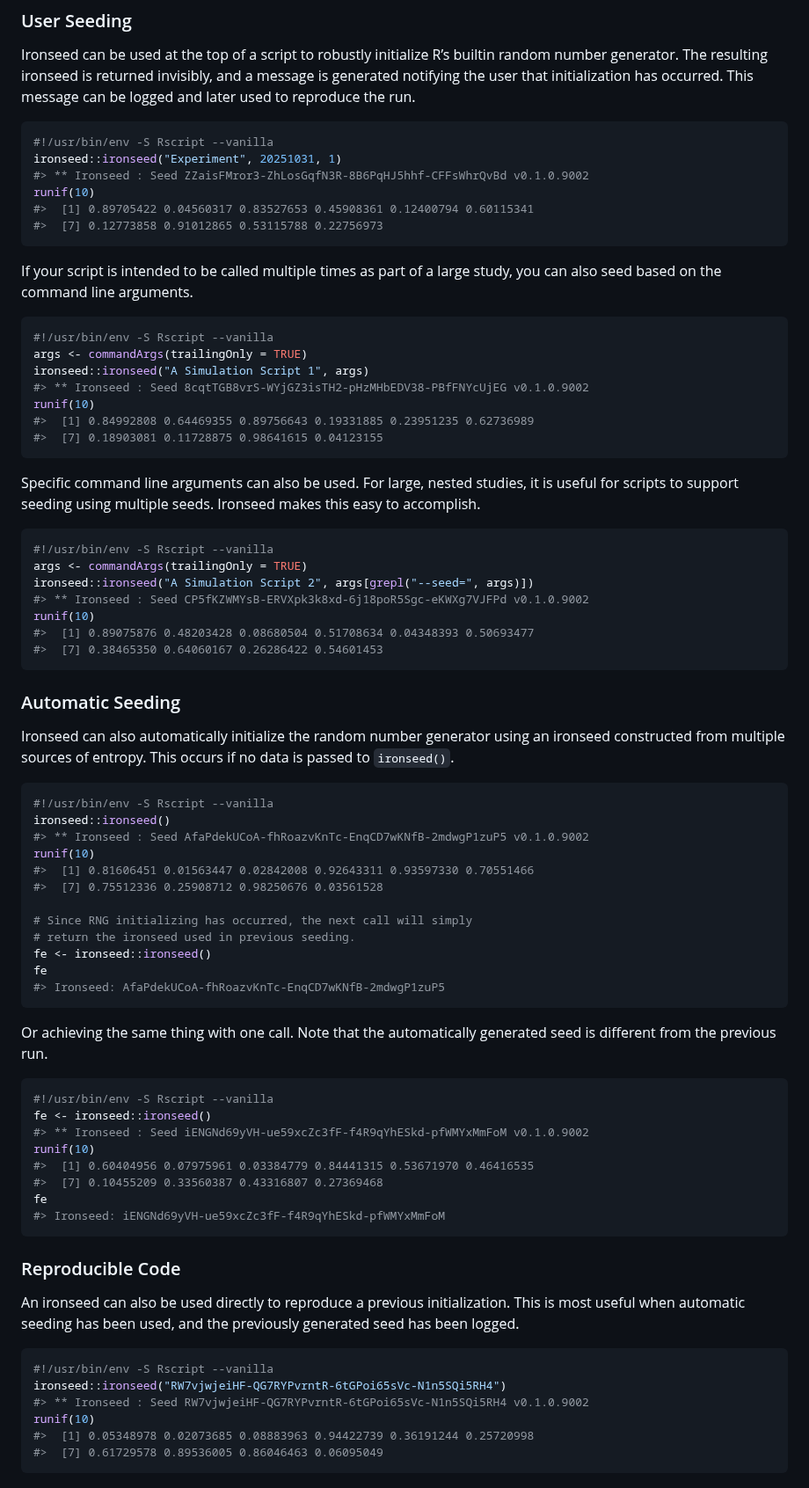
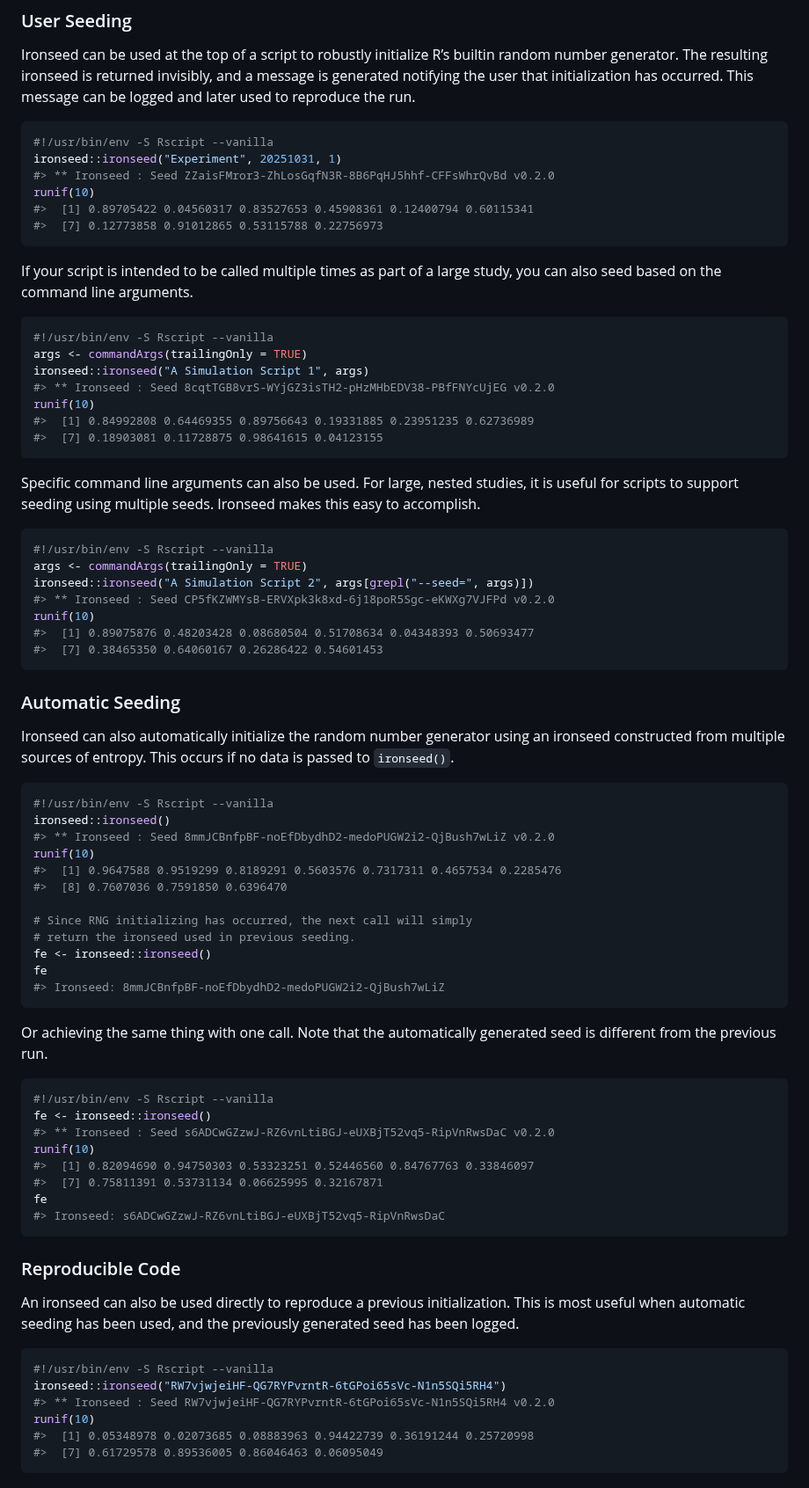
Before and after one commit to reedacartwright/ironseed, a Markdown page: README.md, the part around one of its changes. Shown at 88% size. Rendered like a GitHub page.

Commit message:
Update for 0.2.0 release.

````diff
--- a/README.md
+++ b/README.md
@@ -66,7 +66,7 @@ to reproduce the run.
 ``` r
 #!/usr/bin/env -S Rscript --vanilla
 ironseed::ironseed("Experiment", 20251031, 1)
-#> ** Ironseed : Seed ZZaisFMror3-ZhLosGqfN3R-8B6PqHJ5hhf-CFFsWhrQvBd v0.1.0.9002
+#> ** Ironseed : Seed ZZaisFMror3-ZhLosGqfN3R-8B6PqHJ5hhf-CFFsWhrQvBd v0.2.0
 runif(10)
 #>  [1] 0.89705422 0.04560317 0.83527653 0.45908361 0.12400794 0.60115341
 #>  [7] 0.12773858 0.91012865 0.53115788 0.22756973
@@ -79,7 +79,7 @@ large study, you can also seed based on the command line arguments.
 #!/usr/bin/env -S Rscript --vanilla
 args <- commandArgs(trailingOnly = TRUE)
 ironseed::ironseed("A Simulation Script 1", args)
-#> ** Ironseed : Seed 8cqtTGB8vrS-WYjGZ3isTH2-pHzMHbEDV38-PBfFNYcUjEG v0.1.0.9002
+#> ** Ironseed : Seed 8cqtTGB8vrS-WYjGZ3isTH2-pHzMHbEDV38-PBfFNYcUjEG v0.2.0
 runif(10)
 #>  [1] 0.84992808 0.64469355 0.89756643 0.19331885 0.23951235 0.62736989
 #>  [7] 0.18903081 0.11728875 0.98641615 0.04123155
@@ -93,7 +93,7 @@ seeds. Ironseed makes this easy to accomplish.
 #!/usr/bin/env -S Rscript --vanilla
 args <- commandArgs(trailingOnly = TRUE)
 ironseed::ironseed("A Simulation Script 2", args[grepl("--seed=", args)])
-#> ** Ironseed : Seed CP5fKZWMYsB-ERVXpk3k8xd-6j18poR5Sgc-eKWXg7VJFPd v0.1.0.9002
+#> ** Ironseed : Seed CP5fKZWMYsB-ERVXpk3k8xd-6j18poR5Sgc-eKWXg7VJFPd v0.2.0
 runif(10)
 #>  [1] 0.89075876 0.48203428 0.08680504 0.51708634 0.04348393 0.50693477
 #>  [7] 0.38465350 0.64060167 0.26286422 0.54601453
@@ -108,16 +108,16 @@ occurs if no data is passed to `ironseed()`.
 ``` r
 #!/usr/bin/env -S Rscript --vanilla
 ironseed::ironseed()
-#> ** Ironseed : Seed AfaPdekUCoA-fhRoazvKnTc-EnqCD7wKNfB-2mdwgP1zuP5 v0.1.0.9002
+#> ** Ironseed : Seed 8mmJCBnfpBF-noEfDbydhD2-medoPUGW2i2-QjBush7wLiZ v0.2.0
 runif(10)
-#>  [1] 0.81606451 0.01563447 0.02842008 0.92643311 0.93597330 0.70551466
-#>  [7] 0.75512336 0.25908712 0.98250676 0.03561528
+#>  [1] 0.9647588 0.9519299 0.8189291 0.5603576 0.7317311 0.4657534 0.2285476
+#>  [8] 0.7607036 0.7591850 0.6396470
 
 # Since RNG initializing has occurred, the next call will simply
 # return the ironseed used in previous seeding.
 fe <- ironseed::ironseed()
 fe
-#> Ironseed: AfaPdekUCoA-fhRoazvKnTc-EnqCD7wKNfB-2mdwgP1zuP5
+#> Ironseed: 8mmJCBnfpBF-noEfDbydhD2-medoPUGW2i2-QjBush7wLiZ
 ```
 
 Or achieving the same thing with one call. Note that the automatically
@@ -126,12 +126,12 @@ generated seed is different from the previous run.
 ``` r
 #!/usr/bin/env -S Rscript --vanilla
 fe <- ironseed::ironseed()
-#> ** Ironseed : Seed iENGNd69yVH-ue59xcZc3fF-f4R9qYhESkd-pfWMYxMmFoM v0.1.0.9002
+#> ** Ironseed : Seed s6ADCwGZzwJ-RZ6vnLtiBGJ-eUXBjT52vq5-RipVnRwsDaC v0.2.0
 runif(10)
-#>  [1] 0.60404956 0.07975961 0.03384779 0.84441315 0.53671970 0.46416535
-#>  [7] 0.10455209 0.33560387 0.43316807 0.27369468
+#>  [1] 0.82094690 0.94750303 0.53323251 0.52446560 0.84767763 0.33846097
+#>  [7] 0.75811391 0.53731134 0.06625995 0.32167871
 fe
-#> Ironseed: iENGNd69yVH-ue59xcZc3fF-f4R9qYhESkd-pfWMYxMmFoM
+#> Ironseed: s6ADCwGZzwJ-RZ6vnLtiBGJ-eUXBjT52vq5-RipVnRwsDaC
 ```
 
 ### Reproducible Code
@@ -143,7 +143,7 @@ used, and the previously generated seed has been logged.
 ``` r
 #!/usr/bin/env -S Rscript --vanilla
 ironseed::ironseed("RW7vjwjeiHF-QG7RYPvrntR-6tGPoi65sVc-N1n5SQi5RH4")
-#> ** Ironseed : Seed RW7vjwjeiHF-QG7RYPvrntR-6tGPoi65sVc-N1n5SQi5RH4 v0.1.0.9002
+#> ** Ironseed : Seed RW7vjwjeiHF-QG7RYPvrntR-6tGPoi65sVc-N1n5SQi5RH4 v0.2.0
 runif(10)
 #>  [1] 0.05348978 0.02073685 0.08883963 0.94422739 0.36191244 0.25720998
 #>  [7] 0.61729578 0.89536005 0.86046463 0.06095049
````
Also changed, not shown: other parts of README.md (+2 -2 lines), cran-comments.md (+5 -0 lines), man/figures/README-analysis_256-1.png, man/figures/README-analysis_32-1.png, 3 other files.
